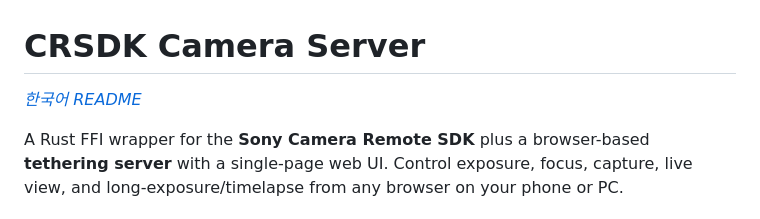
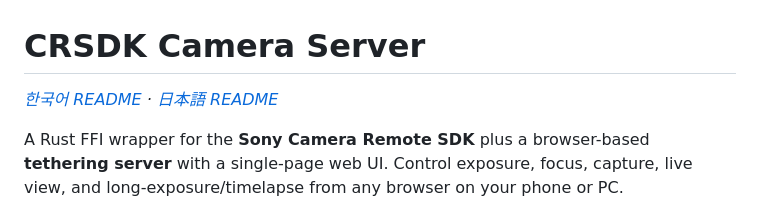
Before and after one commit to SpaceDLFactory/CRSDK_CameraServer, a Markdown page: README.md, the part around the change. GitHub-like rendering.

```diff
--- a/README.md
+++ b/README.md
@@ -1,6 +1,6 @@
 # CRSDK Camera Server
 
-*[한국어 README](README.ko.md)*
+*[한국어 README](README.ko.md) · [日本語 README](README.ja.md)*
 
 A Rust FFI wrapper for the **Sony Camera Remote SDK** plus a browser-based
 **tethering server** with a single-page web UI. Control exposure, focus, capture,
```
Also changed, not shown: README.ja.md (added, +112 -0 lines), README.ko.md (+1 -1 lines).
